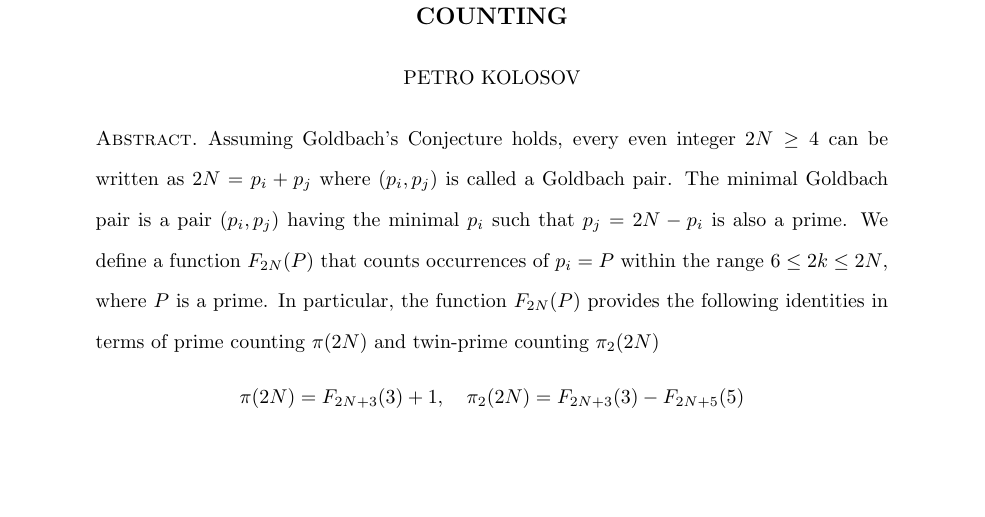
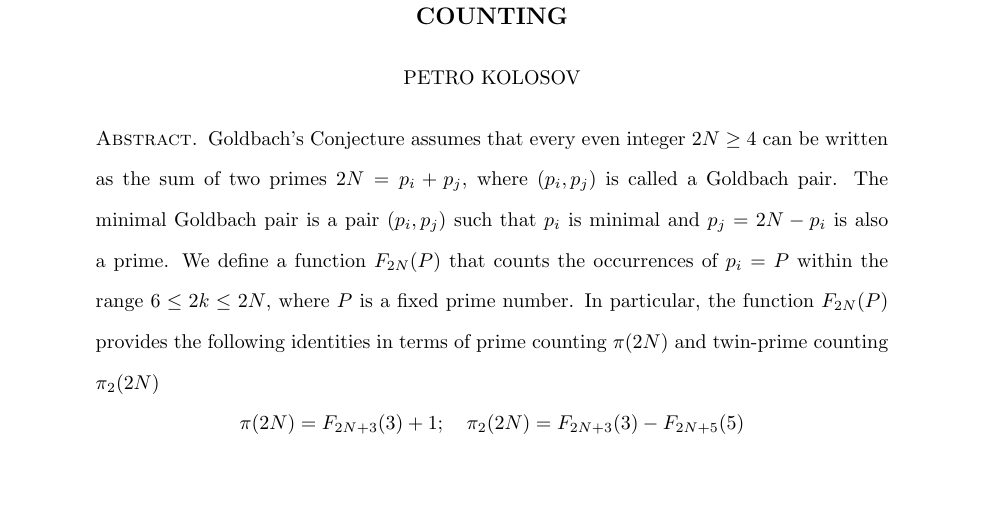
Before and after one commit to kolosovpetro/MinimalGoldbachPairsInPrimesCounting, a LaTeX paper (src/MinimalGoldbachPairsInPrimesCounting.tex, which reads src/sections/01_abstract.tex): part of page 1 of 6, cut so that both start at the same text, the shorter picture padded with empty space. Compiled offline with pdfLaTeX.

Commit message:
update abstract

```diff
--- a/src/sections/01_abstract.tex
+++ b/src/sections/01_abstract.tex
@@ -1,10 +1,10 @@
-Assuming Goldbach's Conjecture holds, every even integer $2N \geq 4 $ can be written as $2N = p_i + p_j$
-where $(p_i, p_j)$ is called a Goldbach pair.
-The minimal Goldbach pair is a pair $(p_i,p_j)$ having the minimal $p_i$ such that $p_j = 2N - p_i$ is also a prime.
-We define a function $F_{2N}(P)$ that counts occurrences of $p_i = P$ within the range $6 \leq 2k \leq 2N$,
-where $P$ is a prime.
+Goldbach's Conjecture assumes that every even integer $2N \geq 4$ can be written as the sum of two primes
+$2N = p_i + p_j$, where $(p_i, p_j)$ is called a Goldbach pair.
+The minimal Goldbach pair is a pair $(p_i, p_j)$ such that $p_i$ is minimal and $p_j = 2N - p_i$ is also a prime.
+We define a function $F_{2N}(P)$ that counts the occurrences of $p_i = P$ within the range $6 \leq 2k \leq 2N$,
+where $P$ is a fixed prime number.
 In particular, the function $F_{2N}(P)$ provides the following identities in terms of prime counting $\pi(2N)$ and
 twin-prime counting $\pi_2(2N)$
 \[
-    \pi(2N) = F_{2N+3}(3) + 1, \quad \pi_2(2N) = F_{2N+3}(3) - F_{2N+5}(5)
+    \pi(2N) = F_{2N+3}(3) + 1; \quad \pi_2(2N) = F_{2N+3}(3) - F_{2N+5}(5)
 \]
```
Also changed, not shown: CHANGELOG.md, README.md, out/MinimalGoldbachPairsInPrimesCounting.pdf.
